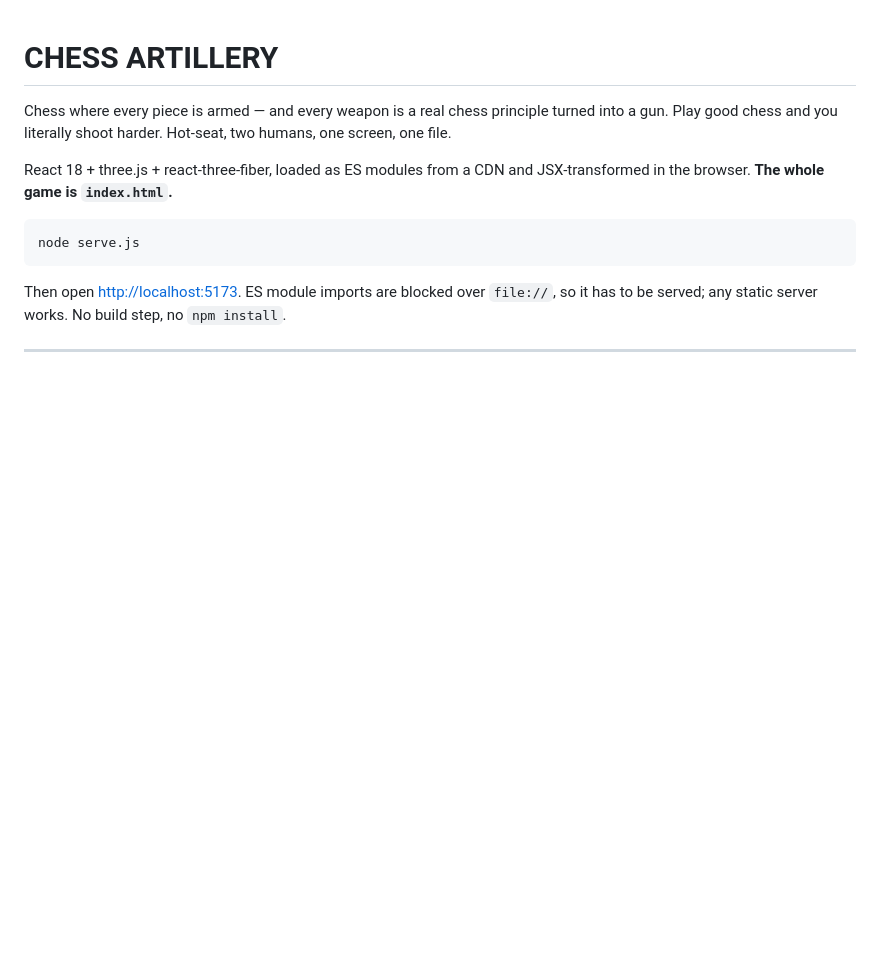
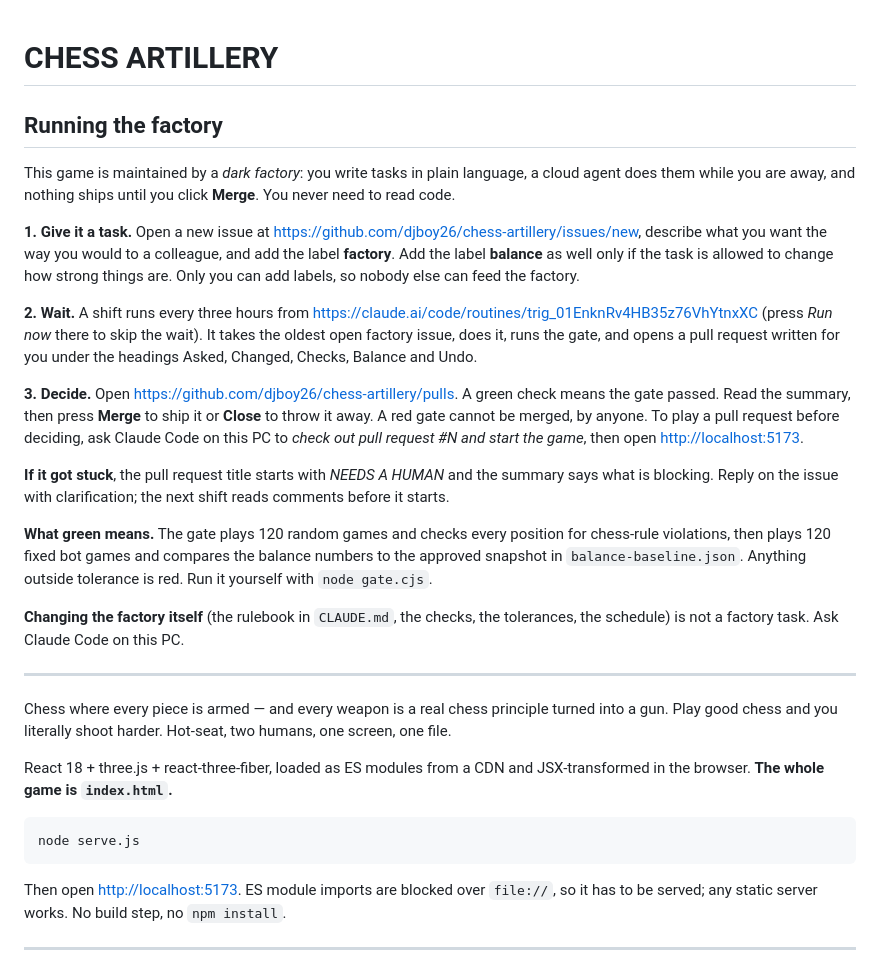
Before and after one commit to djboy26/chess-artillery, a Markdown page: README.md, the part around the change. Rendered like a GitHub page; blank space fills up the shorter version.

Commit message:
Running the factory: hand-over notes at the top of the README
Asked: leave the owner a one-page guide to running the factory.
Changed: nothing in the game. The README now opens with how to give the
factory a task, where its shifts run, how to decide on a pull request, and
what a green gate means.
Checks: expected green, nothing in the game changed.
Balance: unchanged.
Undo: close this pull request and nothing changes.

Co-Authored-By: Claude Fable 5.1 <noreply@anthropic.com>

```diff
--- a/README.md
+++ b/README.md
@@ -1,4 +1,42 @@
 # CHESS ARTILLERY
+
+## Running the factory
+
+This game is maintained by a *dark factory*: you write tasks in plain language,
+a cloud agent does them while you are away, and nothing ships until you click
+**Merge**. You never need to read code.
+
+**1. Give it a task.** Open a new issue at
+<https://github.com/djboy26/chess-artillery/issues/new>, describe what you want
+the way you would to a colleague, and add the label **factory**. Add the label
+**balance** as well only if the task is allowed to change how strong things are.
+Only you can add labels, so nobody else can feed the factory.
+
+**2. Wait.** A shift runs every three hours from
+<https://claude.ai/code/routines/trig_01EnknRv4HB35z76VhYtnxXC> (press *Run now*
+there to skip the wait). It takes the oldest open factory issue, does it, runs
+the gate, and opens a pull request written for you under the headings Asked,
+Changed, Checks, Balance and Undo.
+
+**3. Decide.** Open <https://github.com/djboy26/chess-artillery/pulls>. A green
+check means the gate passed. Read the summary, then press **Merge** to ship it
+or **Close** to throw it away. A red gate cannot be merged, by anyone. To play a
+pull request before deciding, ask Claude Code on this PC to *check out pull
+request #N and start the game*, then open <http://localhost:5173>.
+
+**If it got stuck**, the pull request title starts with *NEEDS A HUMAN* and the
+summary says what is blocking. Reply on the issue with clarification; the next
+shift reads comments before it starts.
+
+**What green means.** The gate plays 120 random games and checks every position
+for chess-rule violations, then plays 120 fixed bot games and compares the
+balance numbers to the approved snapshot in `balance-baseline.json`. Anything
+outside tolerance is red. Run it yourself with `node gate.cjs`.
+
+**Changing the factory itself** (the rulebook in `CLAUDE.md`, the checks, the
+tolerances, the schedule) is not a factory task. Ask Claude Code on this PC.
+
+---
 
 Chess where every piece is armed — and every weapon is a real chess principle
 turned into a gun. Play good chess and you literally shoot harder. Hot-seat, two
```
